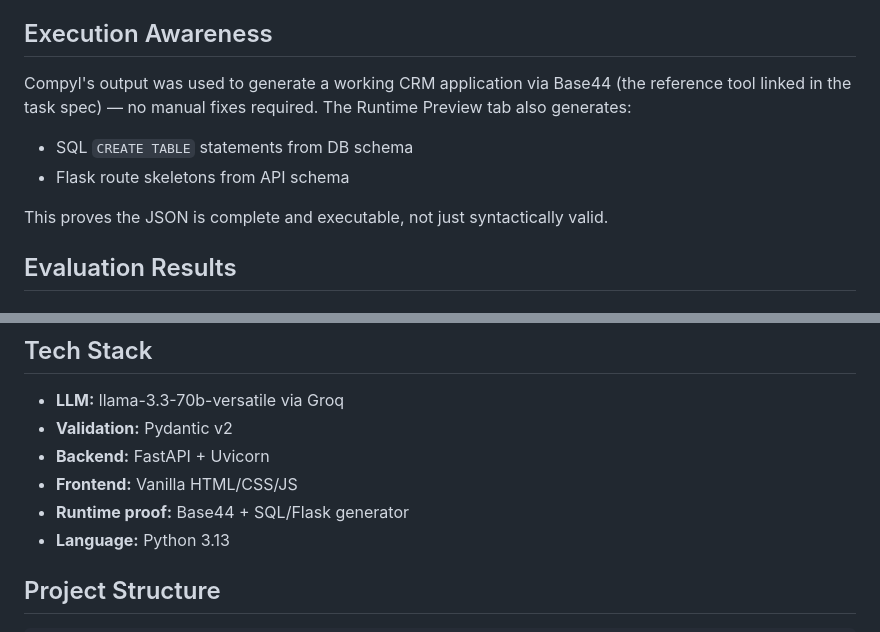
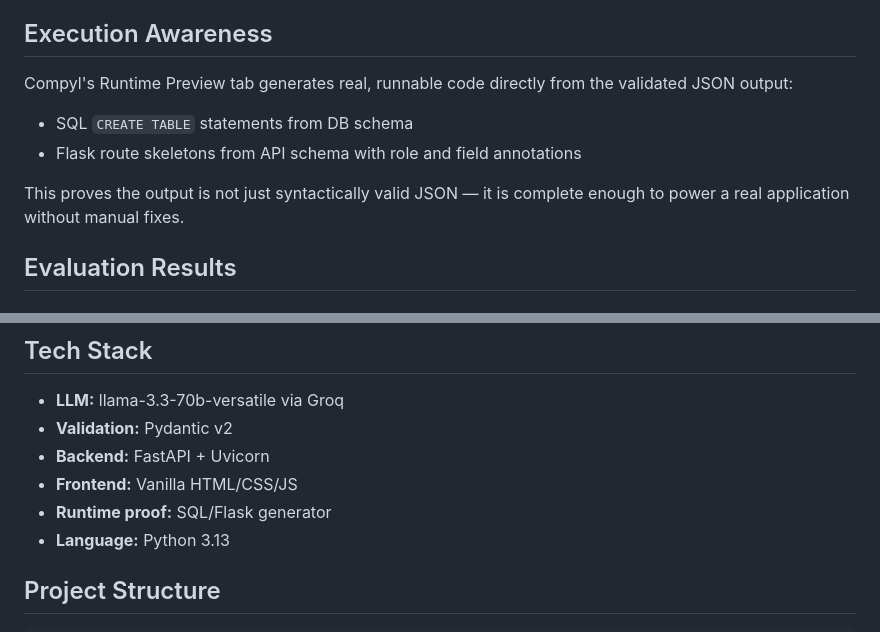
Before and after one commit to quratulain-nayeem/Compyl, a Markdown page: README.md, 2 parts joined by grey strips. Rendered like a GitHub page.

```diff
--- a/README.md
+++ b/README.md
@@ -67,11 +67,11 @@ The most critical component. Runs 4 checks after every generation:
 If errors are found: targeted repair via a separate LLM call with only the broken parts. Not a full retry — surgical fix only.
 
 ## Execution Awareness
-Compyl's output was used to generate a working CRM application via Base44 (the reference tool linked in the task spec) — no manual fixes required. The Runtime Preview tab also generates:
+Compyl's Runtime Preview tab generates real, runnable code directly from the validated JSON output:
 - SQL `CREATE TABLE` statements from DB schema
-- Flask route skeletons from API schema
+- Flask route skeletons from API schema with role and field annotations
 
-This proves the JSON is complete and executable, not just syntactically valid.
+This proves the output is not just syntactically valid JSON — it is complete enough to power a real application without manual fixes.
 
 ## Evaluation Results
 
@@ -131,7 +131,7 @@ Production path: switch Stage 4 to a fine-tuned SLM → cut cost by ~30% and lat
 - **Validation:** Pydantic v2
 - **Backend:** FastAPI + Uvicorn
 - **Frontend:** Vanilla HTML/CSS/JS
-- **Runtime proof:** Base44 + SQL/Flask generator
+- **Runtime proof:** SQL/Flask generator
 - **Language:** Python 3.13
 
 ## Project Structure
```
